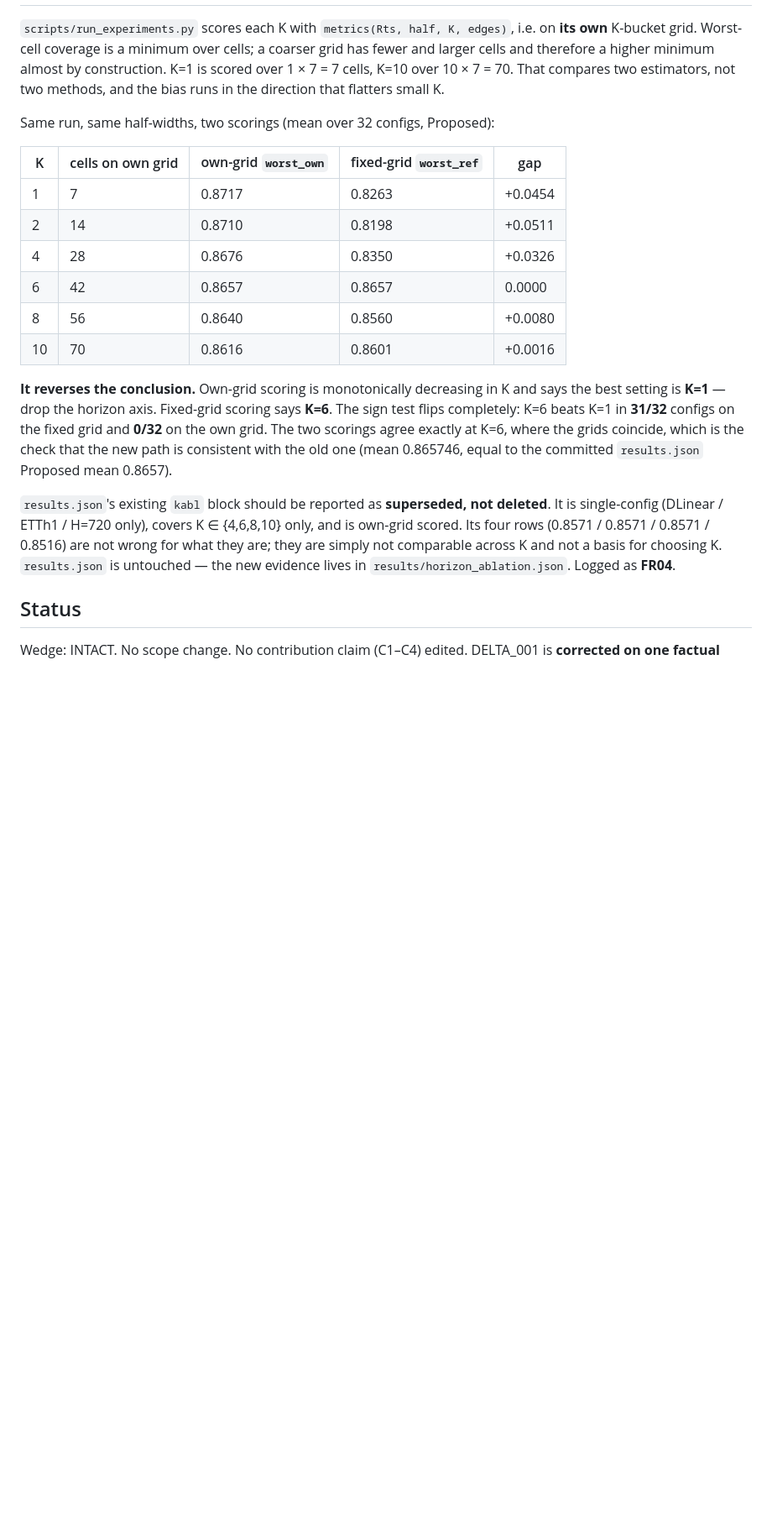
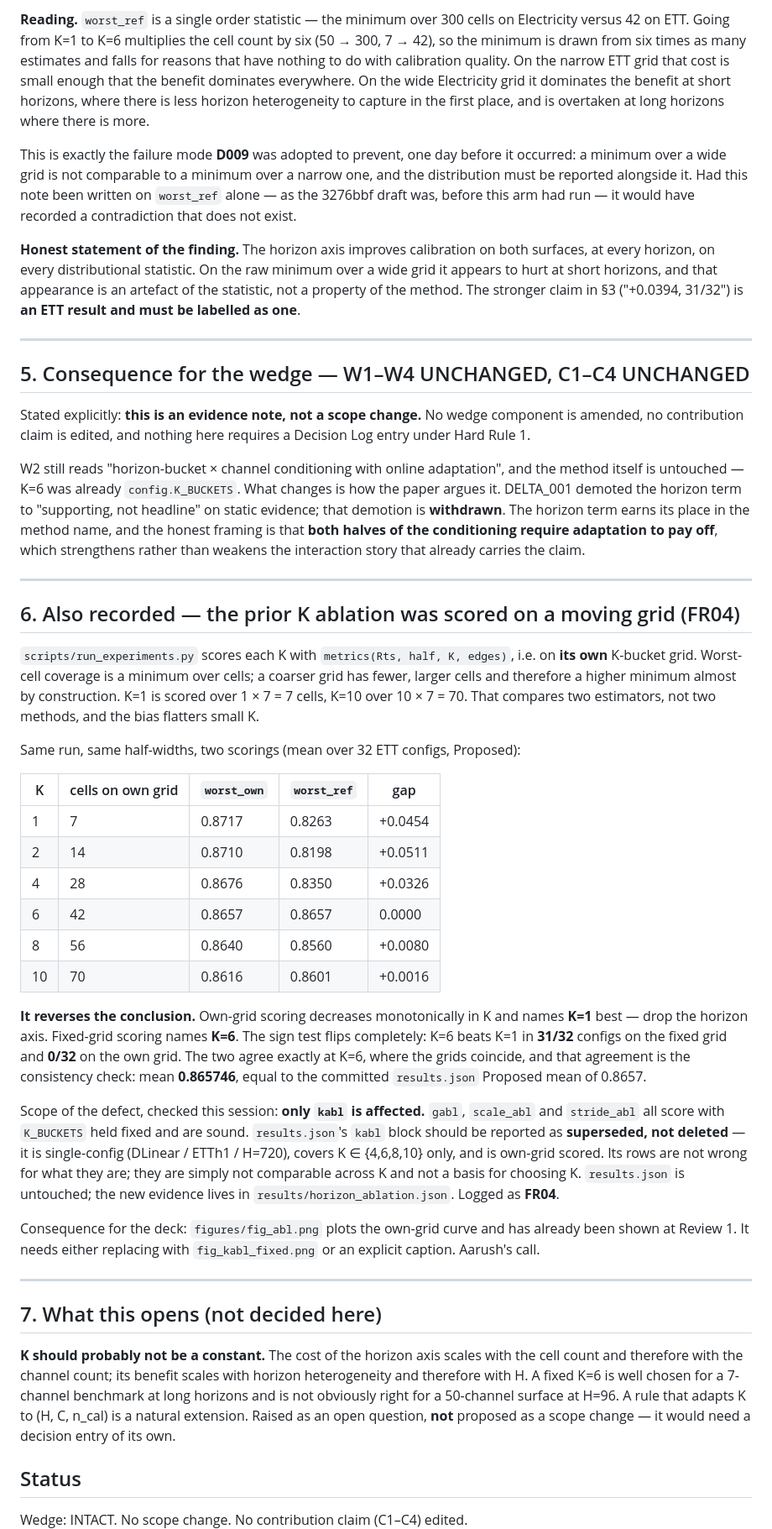
Before and after one commit to aarush093/coverage-across-the-horizon, a Markdown page: docs/01_IDEA_LOCK_DELTA_002.md, the part around one of its changes. Shown at 84% size. Rendered like a GitHub page; blank space fills up the shorter version.

```diff
--- a/docs/01_IDEA_LOCK_DELTA_002.md
+++ b/docs/01_IDEA_LOCK_DELTA_002.md
@@ -119,12 +149,47 @@ strengthens rather than weakens the interaction story that already carries the c
+**Reading.** `worst_ref` is a single order statistic — the minimum over 300 cells on Electricity
+versus 42 on ETT. Going from K=1 to K=6 multiplies the cell count by six (50 → 300, 7 → 42), so the
+minimum is drawn from six times as many estimates and falls for reasons that have nothing to do with
+calibration quality. On the narrow ETT grid that cost is small enough that the benefit dominates
+everywhere. On the wide Electricity grid it dominates the benefit at short horizons, where there is
+less horizon heterogeneity to capture in the first place, and is overtaken at long horizons where
+there is more.
+
+This is exactly the failure mode **D009** was adopted to prevent, one day before it occurred: a
+minimum over a wide grid is not comparable to a minimum over a narrow one, and the distribution must
+be reported alongside it. Had this note been written on `worst_ref` alone — as the 3276bbf draft was,
+before this arm had run — it would have recorded a contradiction that does not exist.
+
+**Honest statement of the finding.** The horizon axis improves calibration on both surfaces, at every
+horizon, on every distributional statistic. On the raw minimum over a wide grid it appears to hurt at
+short horizons, and that appearance is an artefact of the statistic, not a property of the method.
+The stronger claim in §3 ("+0.0394, 31/32") is **an ETT result and must be labelled as one**.
+
+---
+
+## 5. Consequence for the wedge — W1–W4 UNCHANGED, C1–C4 UNCHANGED
+
+Stated explicitly: **this is an evidence note, not a scope change.** No wedge component is amended, no
+contribution claim is edited, and nothing here requires a Decision Log entry under Hard Rule 1.
+
+W2 still reads "horizon-bucket × channel conditioning with online adaptation", and the method itself is
+untouched — K=6 was already `config.K_BUCKETS`. What changes is how the paper argues it. DELTA_001
+demoted the horizon term to "supporting, not headline" on static evidence; that demotion is
+**withdrawn**. The horizon term earns its place in the method name, and the honest framing is that
+**both halves of the conditioning require adaptation to pay off**, which strengthens rather than
+weakens the interaction story that already carries the claim.
+
+---
+
+## 6. Also recorded — the prior K ablation was scored on a moving grid (FR04)
+
 `scripts/run_experiments.py` scores each K with `metrics(Rts, half, K, edges)`, i.e. on **its own**
-K-bucket grid. Worst-cell coverage is a minimum over cells; a coarser grid has fewer and larger cells
-and therefore a higher minimum almost by construction. K=1 is scored over 1 × 7 = 7 cells, K=10 over
-10 × 7 = 70. That compares two estimators, not two methods, and the bias runs in the direction that
-flatters small K.
+K-bucket grid. Worst-cell coverage is a minimum over cells; a coarser grid has fewer, larger cells and
+therefore a higher minimum almost by construction. K=1 is scored over 1 × 7 = 7 cells, K=10 over
+10 × 7 = 70. That compares two estimators, not two methods, and the bias flatters small K.
 
-Same run, same half-widths, two scorings (mean over 32 configs, Proposed):
+Same run, same half-widths, two scorings (mean over 32 ETT configs, Proposed):
 
-| K | cells on own grid | own-grid `worst_own` | fixed-grid `worst_ref` | gap |
+| K | cells on own grid | `worst_own` | `worst_ref` | gap |
 |---|---|---|---|---|
 | 1 | 7 | 0.8717 | 0.8263 | +0.0454 |
 | 2 | 14 | 0.8710 | 0.8198 | +0.0511 |
@@ -133,18 +198,33 @@ Same run, same half-widths, two scorings (mean over 32 configs, Proposed):
 | 8 | 56 | 0.8640 | 0.8560 | +0.0080 |
 | 10 | 70 | 0.8616 | 0.8601 | +0.0016 |
 
-**It reverses the conclusion.** Own-grid scoring is monotonically decreasing in K and says the best
-setting is **K=1** — drop the horizon axis. Fixed-grid scoring says **K=6**. The sign test flips
-completely: K=6 beats K=1 in **31/32** configs on the fixed grid and **0/32** on the own grid. The two
-scorings agree exactly at K=6, where the grids coincide, which is the check that the new path is
-consistent with the old one (mean 0.865746, equal to the committed `results.json` Proposed mean 0.8657).
+**It reverses the conclusion.** Own-grid scoring decreases monotonically in K and names **K=1** best —
+drop the horizon axis. Fixed-grid scoring names **K=6**. The sign test flips completely: K=6 beats K=1
+in **31/32** configs on the fixed grid and **0/32** on the own grid. The two agree exactly at K=6,
+where the grids coincide, and that agreement is the consistency check: mean **0.865746**, equal to the
+committed `results.json` Proposed mean of 0.8657.
 
-`results.json`'s existing `kabl` block should be reported as **superseded, not deleted**. It is
-single-config (DLinear / ETTh1 / H=720 only), covers K ∈ {4,6,8,10} only, and is own-grid scored. Its
-four rows (0.8571 / 0.8571 / 0.8571 / 0.8516) are not wrong for what they are; they are simply not
-comparable across K and not a basis for choosing K. `results.json` is untouched — the new evidence
+Scope of the defect, checked this session: **only `kabl` is affected.** `gabl`, `scale_abl` and
+`stride_abl` all score with `K_BUCKETS` held fixed and are sound. `results.json`'s `kabl` block should
+be reported as **superseded, not deleted** — it is single-config (DLinear / ETTh1 / H=720), covers
+K ∈ {4,6,8,10} only, and is own-grid scored. Its rows are not wrong for what they are; they are simply
+not comparable across K and not a basis for choosing K. `results.json` is untouched; the new evidence
 lives in `results/horizon_ablation.json`. Logged as **FR04**.
+
+Consequence for the deck: `figures/fig_abl.png` plots the own-grid curve and has already been shown at
+Review 1. It needs either replacing with `fig_kabl_fixed.png` or an explicit caption. Aarush's call.
+
+---
+
+## 7. What this opens (not decided here)
+
+**K should probably not be a constant.** The cost of the horizon axis scales with the cell count and
+therefore with the channel count; its benefit scales with horizon heterogeneity and therefore with H.
+A fixed K=6 is well chosen for a 7-channel benchmark at long horizons and is not obviously right for a
+50-channel surface at H=96. A rule that adapts K to (H, C, n_cal) is a natural extension. Raised as an
+open question, **not** proposed as a scope change — it would need a decision entry of its own.
 
 ## Status
 Wedge: INTACT. No scope change. No contribution claim (C1–C4) edited.
+
 DELTA_001 is **corrected on one factual claim** (§1) and **annotated on one scope-of-evidence point**
```
Also changed, not shown: other parts of docs/01_IDEA_LOCK_DELTA_002.md (+96 -61 lines).
